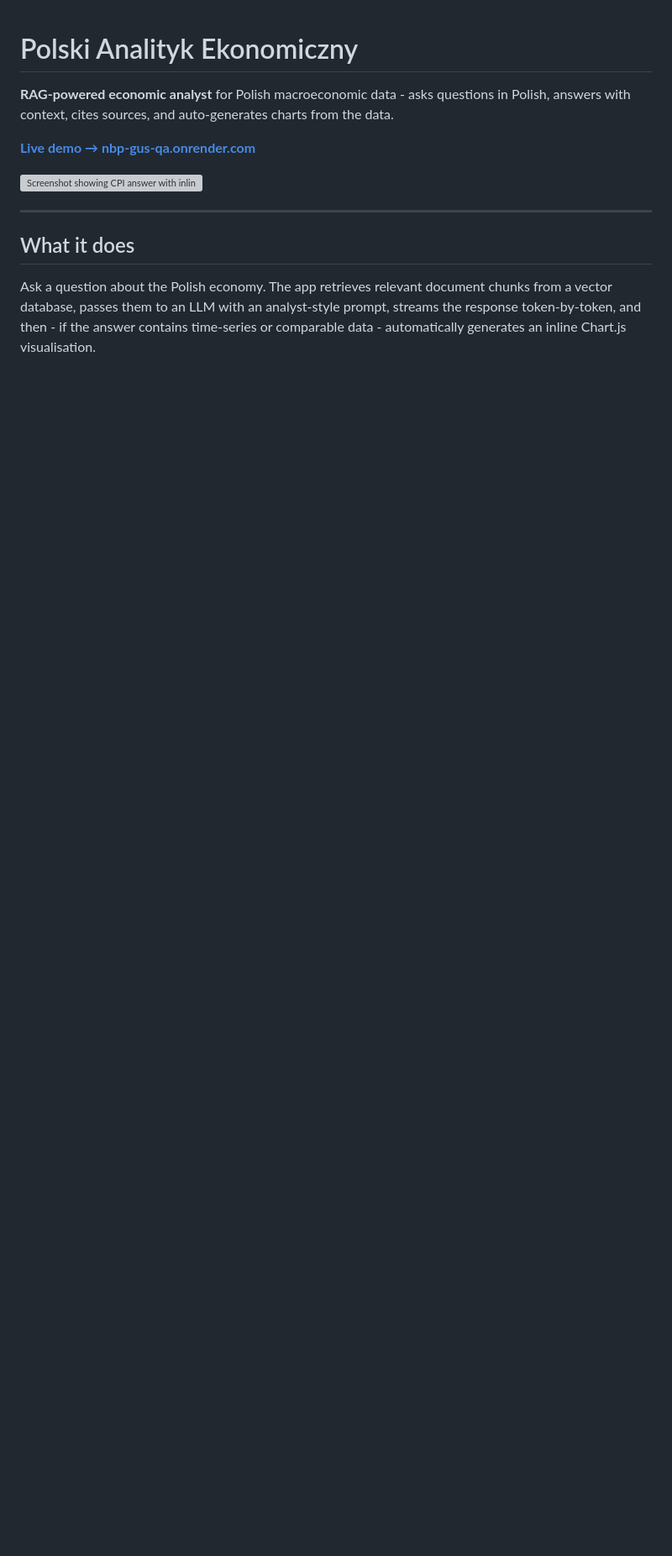
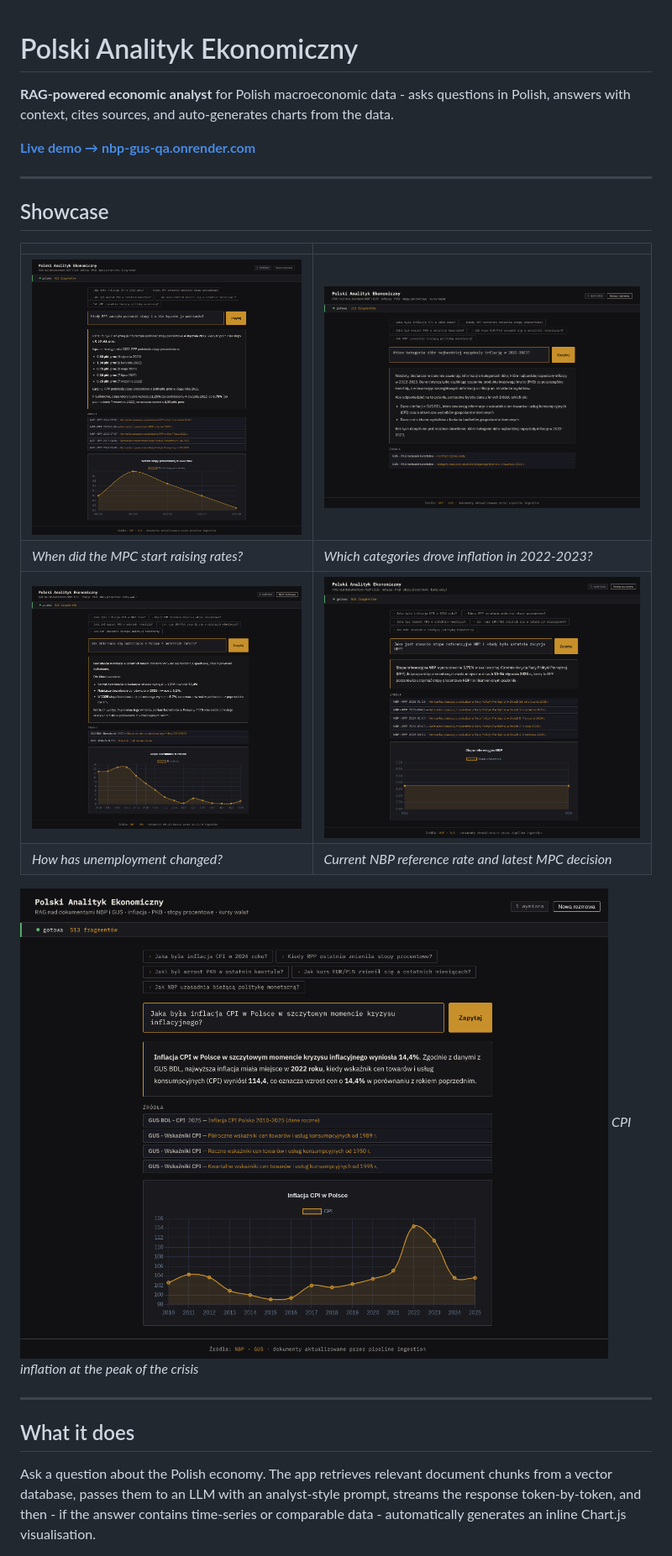
Before and after one commit to olaf-siestrzykowski/nbp-gus-qa, a Markdown page: README.md, the part around one of its changes. Shown at 84% size. GitHub-like rendering; blank space fills up the shorter version; grey boxes are pictures that could not be loaded.

Commit message:
Add showcase screenshots to README

```diff
--- a/README.md
+++ b/README.md
@@ -4,7 +4,19 @@
 
 **[Live demo → nbp-gus-qa.onrender.com](https://nbp-gus-qa.onrender.com)**
 
-![Screenshot showing CPI answer with inline chart](docs/screenshot.png)
+---
+
+## Showcase
+
+| | |
+|---|---|
+| ![RPP interest rate hikes](docs/showcase/1_rpp_stopy.png) | ![Inflation by category](docs/showcase/2_inflacja_kategorie.png) |
+| *When did the MPC start raising rates?* | *Which categories drove inflation in 2022-2023?* |
+| ![Unemployment trend](docs/showcase/3_bezrobocie.png) | ![Current reference rate](docs/showcase/4_stopa_referencyjna.png) |
+| *How has unemployment changed?* | *Current NBP reference rate and latest MPC decision* |
+
+![CPI inflation peak](docs/showcase/5_inflacja_szczyt.png)
+*CPI inflation at the peak of the crisis*
 
 ---
 
```
Also changed, not shown: other parts of README.md (+0 -2 lines).
